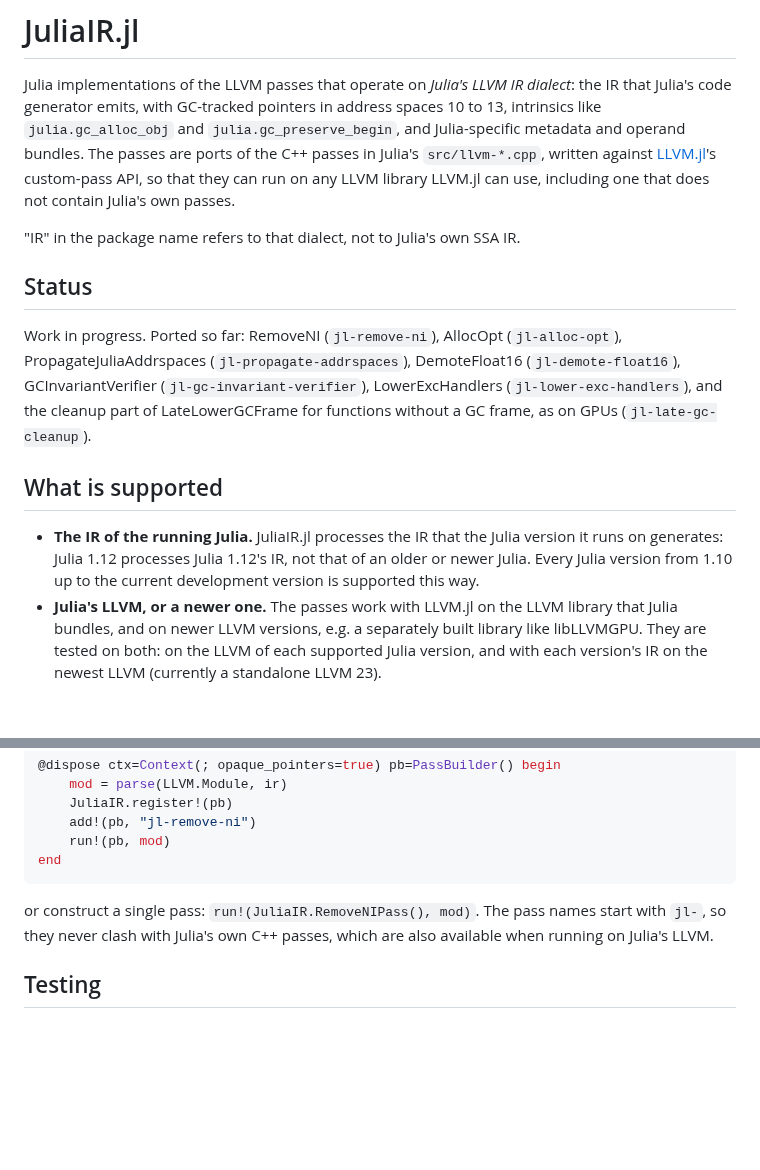
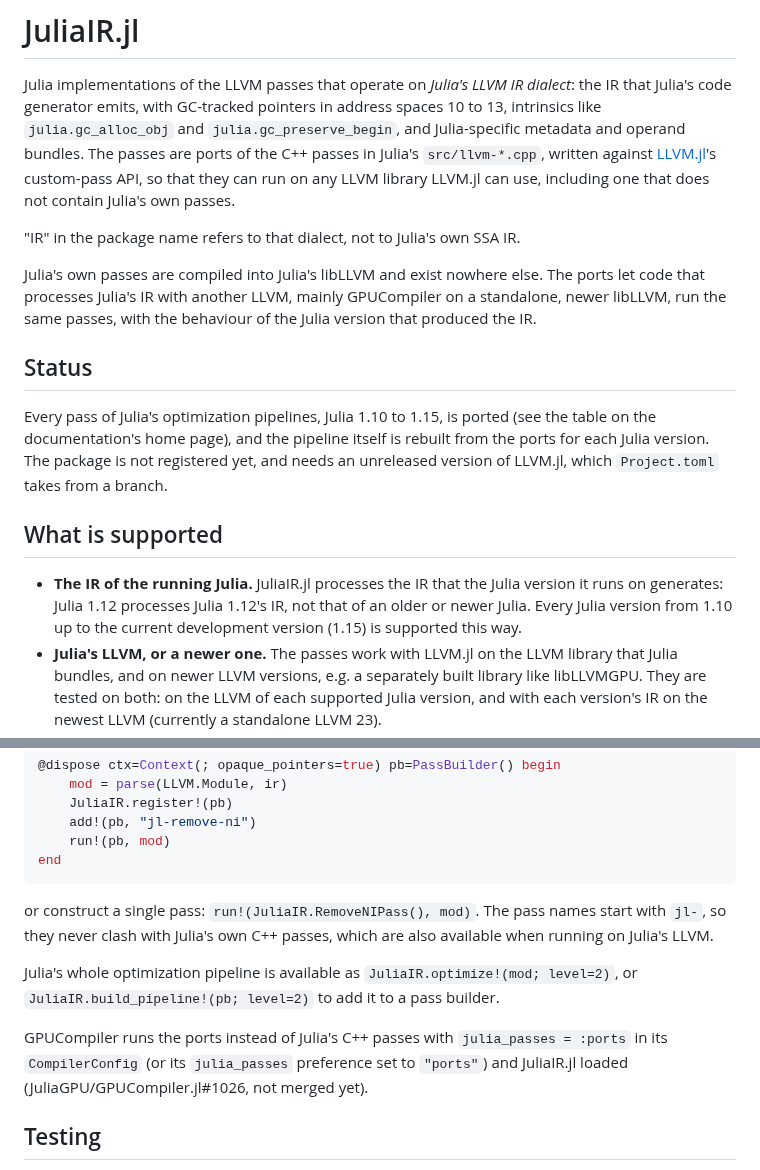
Before and after one commit to JuliaLLVM/JuliaIR.jl, a Markdown page: README.md, 2 parts joined by grey strips. Rendered like a GitHub page; blank space fills up the shorter version.

Commit message:
Explain what JuliaIR is for, and remove stale statements from the docs (#39)
Based on #38.

```diff
--- a/README.md
+++ b/README.md
@@ -10,19 +10,23 @@ that does not contain Julia's own passes.
 
 "IR" in the package name refers to that dialect, not to Julia's own SSA IR.
 
+Julia's own passes are compiled into Julia's libLLVM and exist nowhere else. The ports
+let code that processes Julia's IR with another LLVM, mainly GPUCompiler on a standalone,
+newer libLLVM, run the same passes, with the behaviour of the Julia version that produced
+the IR.
+
 ## Status
 
-Work in progress. Ported so far: RemoveNI (`jl-remove-ni`), AllocOpt (`jl-alloc-opt`),
-PropagateJuliaAddrspaces (`jl-propagate-addrspaces`), DemoteFloat16 (`jl-demote-float16`),
-GCInvariantVerifier (`jl-gc-invariant-verifier`), LowerExcHandlers
-(`jl-lower-exc-handlers`), and the cleanup part of LateLowerGCFrame for functions without
-a GC frame, as on GPUs (`jl-late-gc-cleanup`).
+Every pass of Julia's optimization pipelines, Julia 1.10 to 1.15, is ported (see the
+table on the documentation's home page), and the pipeline itself is rebuilt from the
+ports for each Julia version. The package is not registered yet, and needs an unreleased
+version of LLVM.jl, which `Project.toml` takes from a branch.
 
 ## What is supported
 
 - **The IR of the running Julia.** JuliaIR.jl processes the IR that the Julia version it
   runs on generates: Julia 1.12 processes Julia 1.12's IR, not that of an older or newer
-  Julia. Every Julia version from 1.10 up to the current development version is
+  Julia. Every Julia version from 1.10 up to the current development version (1.15) is
   supported this way.
 - **Julia's LLVM, or a newer one.** The passes work with LLVM.jl on the LLVM library that
   Julia bundles, and on newer LLVM versions, e.g. a separately built library like
@@ -57,6 +61,13 @@ or construct a single pass: `run!(JuliaIR.RemoveNIPass(), mod)`. The pass
 names start with `jl-`, so they never clash with Julia's own C++ passes, which are also
 available when running on Julia's LLVM.
 
+Julia's whole optimization pipeline is available as `JuliaIR.optimize!(mod; level=2)`,
+or `JuliaIR.build_pipeline!(pb; level=2)` to add it to a pass builder.
+
+GPUCompiler runs the ports instead of Julia's C++ passes with `julia_passes = :ports` in
+its `CompilerConfig` (or its `julia_passes` preference set to `"ports"`) and JuliaIR.jl
+loaded (JuliaGPU/GPUCompiler.jl#1026, not merged yet).
+
 ## Testing
 
 `Pkg.test()` runs the package's own tests, including a [lit](https://llvm.org/docs/CommandGuide/lit.html)
```
Also changed, not shown: docs/src/index.md (+90 -17 lines), docs/src/testing.md (+9 -5 lines).
